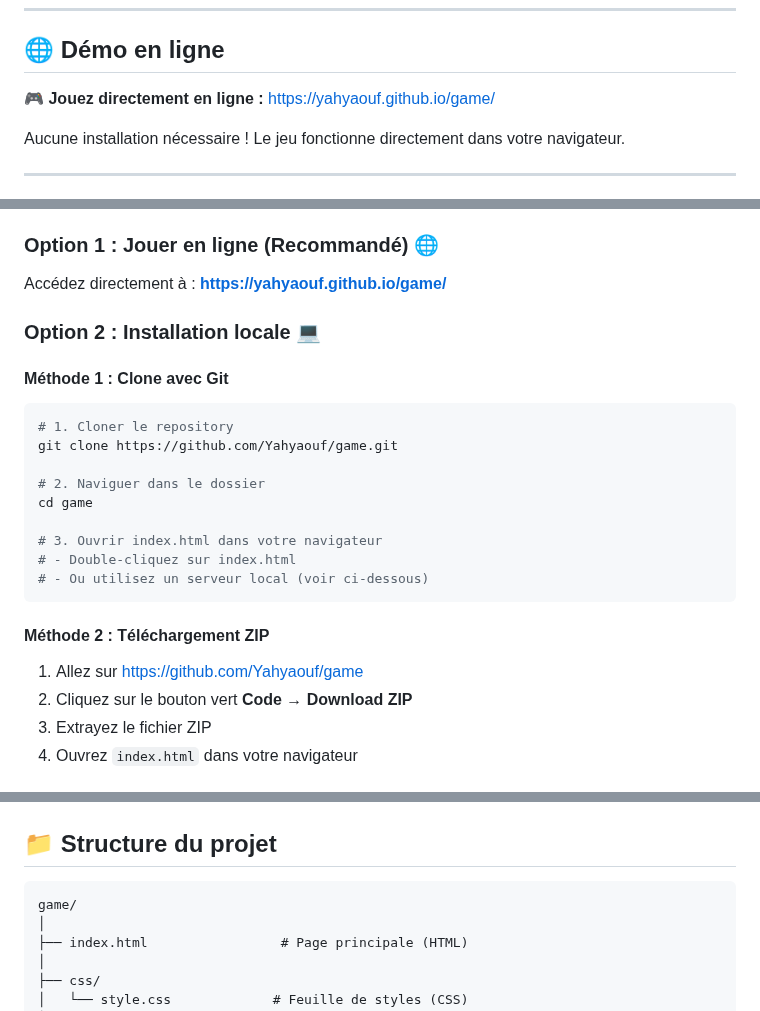
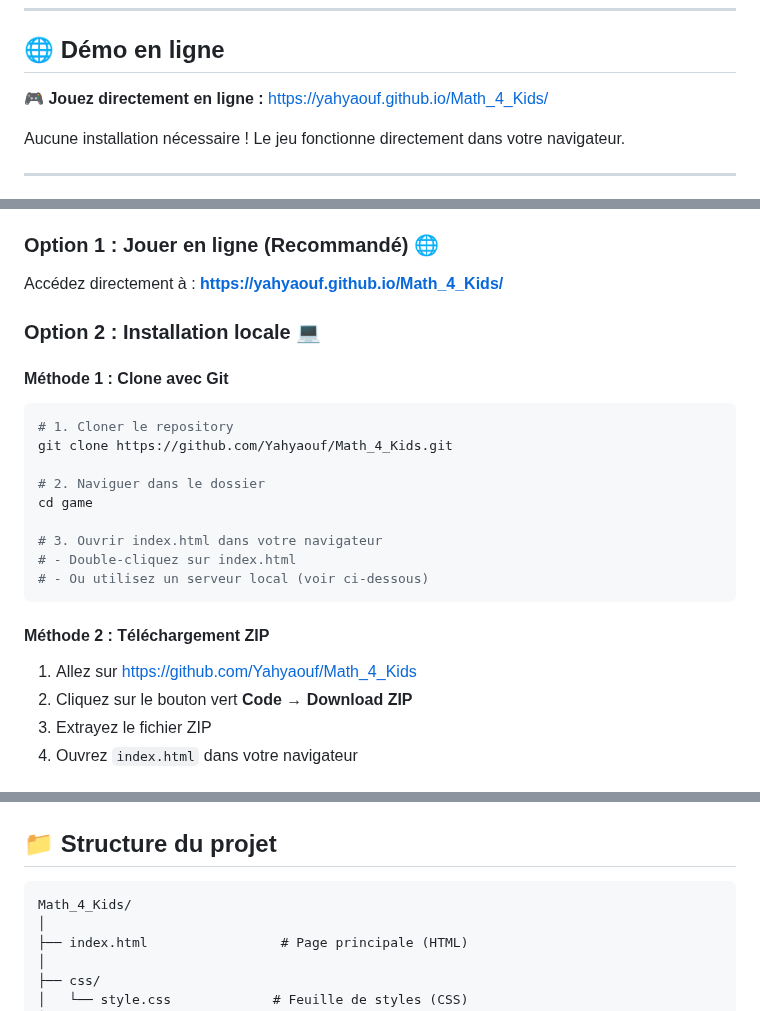
Before and after one commit to Yahyaouf/game, a Markdown page: README.md, 3 parts joined by grey strips. GitHub-like rendering.

````diff
--- a/README.md
+++ b/README.md
@@ -52,7 +52,7 @@
 
 ## 🌐 Démo en ligne
 
-🎮 **Jouez directement en ligne :** [https://yahyaouf.github.io/game/](https://yahyaouf.github.io/game/)
+🎮 **Jouez directement en ligne :** [https://yahyaouf.github.io/Math_4_Kids/](https://yahyaouf.github.io/Math_4_Kids/)
 
 Aucune installation nécessaire ! Le jeu fonctionne directement dans votre navigateur.
 
@@ -136,7 +136,7 @@ Parfaitement optimisé pour smartphones et tablettes avec des boutons larges et
 
 ### Option 1 : Jouer en ligne (Recommandé) 🌐
 
-Accédez directement à : **[https://yahyaouf.github.io/game/](https://yahyaouf.github.io/game/)**
+Accédez directement à : **[https://yahyaouf.github.io/Math_4_Kids/](https://yahyaouf.github.io/Math_4_Kids/)**
 
 ### Option 2 : Installation locale 💻
 
@@ -144,7 +144,7 @@ Accédez directement à : **[https://yahyaouf.github.io/game/](https://yahyaouf.
 
 ```bash
 # 1. Cloner le repository
-git clone https://github.com/Yahyaouf/game.git
+git clone https://github.com/Yahyaouf/Math_4_Kids.git
 
 # 2. Naviguer dans le dossier
 cd game
@@ -156,7 +156,7 @@ cd game
 
 #### Méthode 2 : Téléchargement ZIP
 
-1. Allez sur [https://github.com/Yahyaouf/game](https://github.com/Yahyaouf/game)
+1. Allez sur [https://github.com/Yahyaouf/Math_4_Kids](https://github.com/Yahyaouf/Math_4_Kids)
 2. Cliquez sur le bouton vert **Code** → **Download ZIP**
 3. Extrayez le fichier ZIP
 4. Ouvrez `index.html` dans votre navigateur
@@ -273,7 +273,7 @@ Le projet peut être déployé sur :
 ## 📁 Structure du projet
 
 ```
-game/
+Math_4_Kids/
 │
 ├── index.html                 # Page principale (HTML)
 │
````
Also changed, not shown: other parts of README.md (+11 -11 lines).
